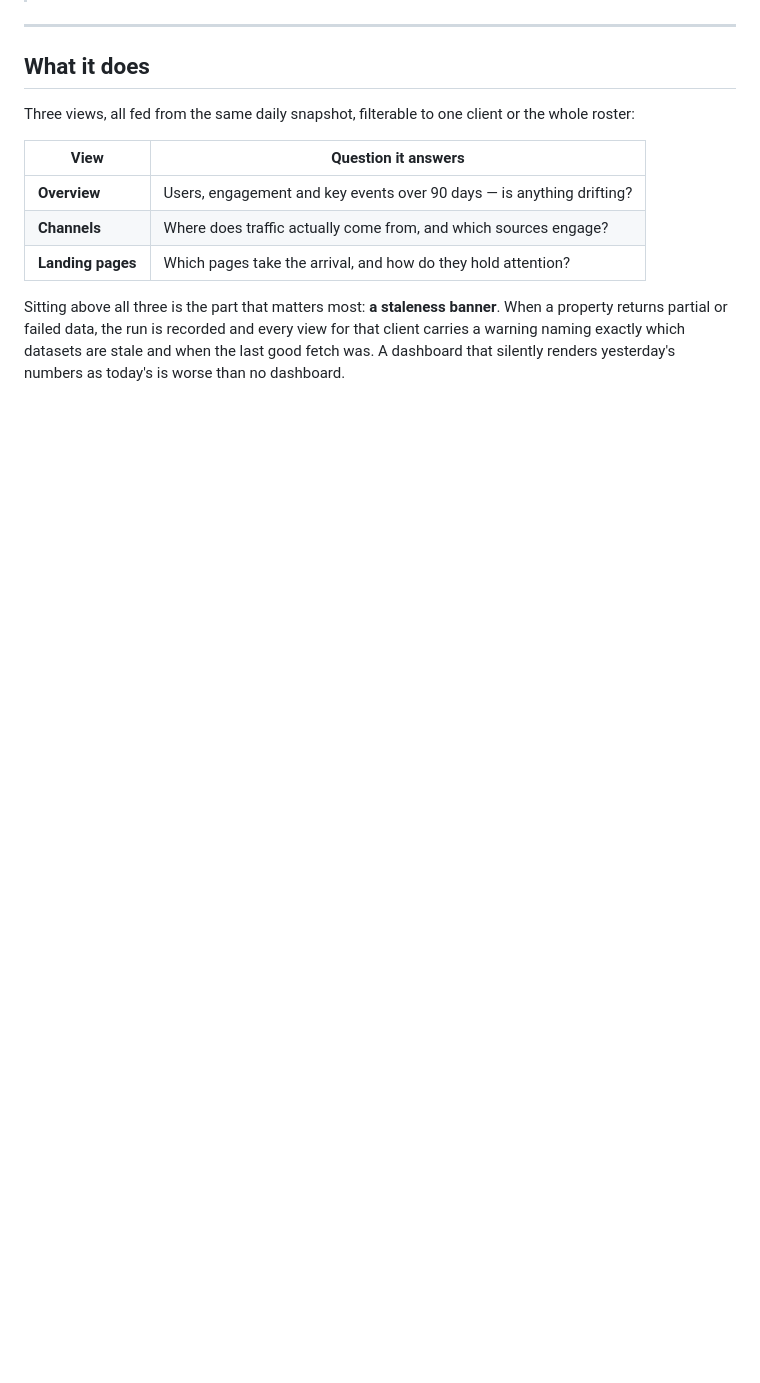
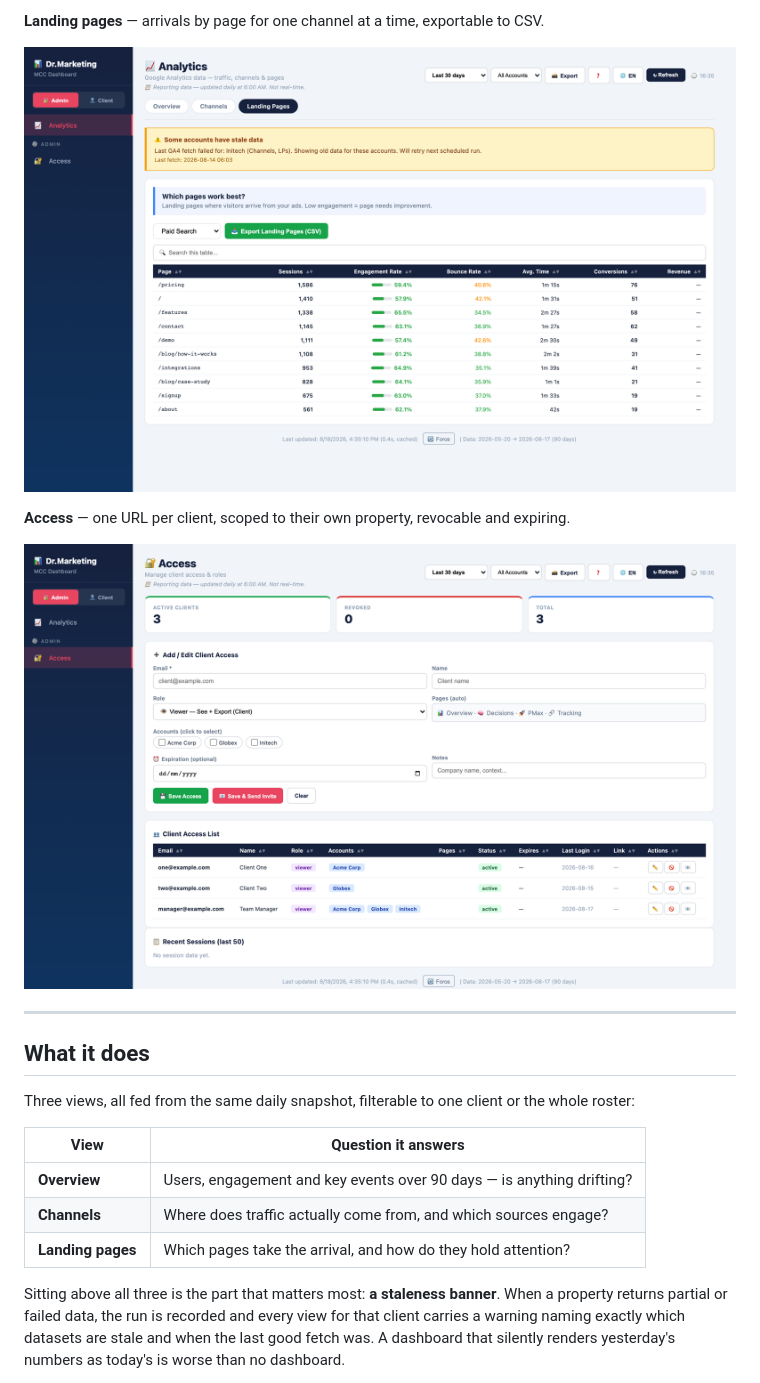
Before and after one commit to solernicolas041/ga4-agency-dashboard, a Markdown page: README.md, the part around the change printed below. GitHub-like rendering; pictures changed too: docs/03-landing-pages.png (added), docs/04-access.png (added); blank space fills up the shorter version.

```diff
--- a/README.md
+++ b/README.md
@@ -14,3 +29,10 @@ in the interface rather than buried in a log, on every view, before anyone reads
+**Landing pages** — arrivals by page for one channel at a time, exportable to CSV.
+
+![Landing pages](docs/03-landing-pages.png)
+
+**Access** — one URL per client, scoped to their own property, revocable and expiring.
+
+![Access](docs/04-access.png)
 
 ---
 
```
Also changed, not shown: other parts of README.md (+15 -0 lines), docs/01-overview.png (added), docs/02-channels.png (added).
